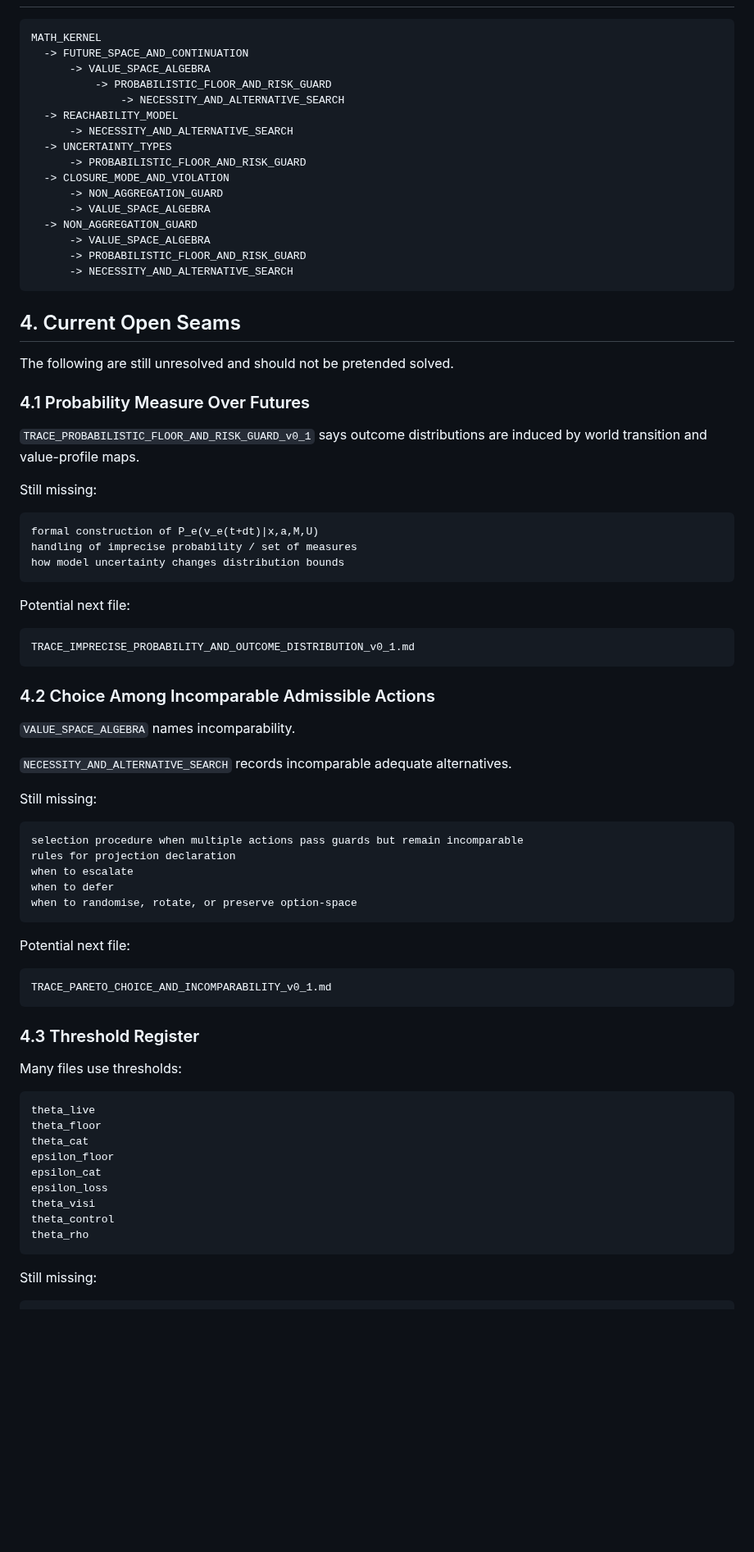
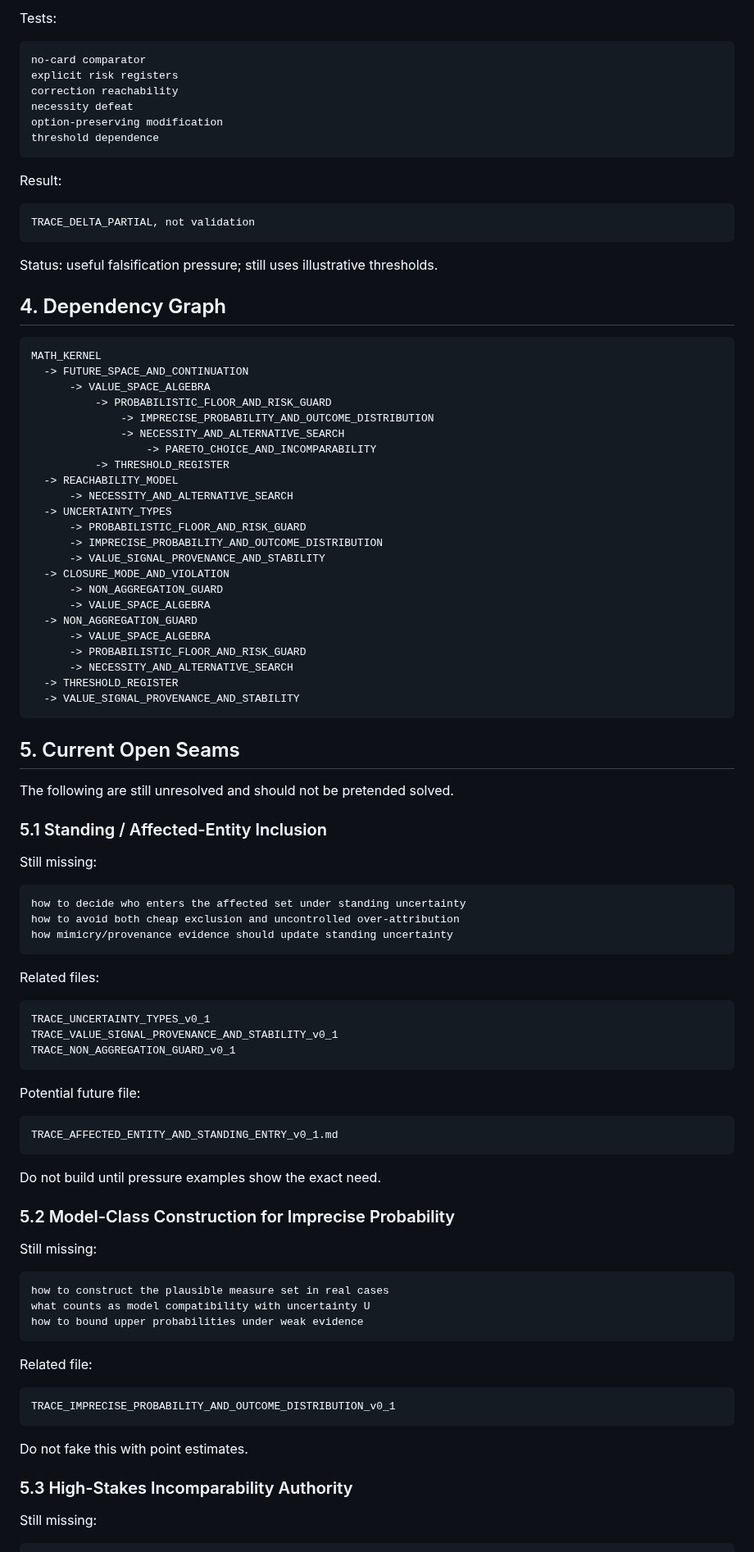
Before and after one commit to markgoodbody-bit/TRACE, a Markdown page: 00_CORE/TRACE_KERNEL_INTEGRATION_MAP_v0_1.md, the part around one of its changes. Shown at 82% size. Rendered like a GitHub page; blank space fills up the shorter version.

Commit message:
Update kernel integration map for threshold and value-signal files

````diff
--- a/00_CORE/TRACE_KERNEL_INTEGRATION_MAP_v0_1.md
+++ b/00_CORE/TRACE_KERNEL_INTEGRATION_MAP_v0_1.md
@@ -338,14 +548,39 @@ Open seam: action-choice after admissible but incomparable alternatives remains
+Tests:
+
+```text
+no-card comparator
+explicit risk registers
+correction reachability
+necessity defeat
+option-preserving modification
+threshold dependence
+```
+
+Result:
+
+```text
+TRACE_DELTA_PARTIAL, not validation
+```
+
+Status: useful falsification pressure; still uses illustrative thresholds.
+
+## 4. Dependency Graph
 
 ```text
 MATH_KERNEL
   -> FUTURE_SPACE_AND_CONTINUATION
       -> VALUE_SPACE_ALGEBRA
           -> PROBABILISTIC_FLOOR_AND_RISK_GUARD
+              -> IMPRECISE_PROBABILITY_AND_OUTCOME_DISTRIBUTION
               -> NECESSITY_AND_ALTERNATIVE_SEARCH
+                  -> PARETO_CHOICE_AND_INCOMPARABILITY
+          -> THRESHOLD_REGISTER
   -> REACHABILITY_MODEL
       -> NECESSITY_AND_ALTERNATIVE_SEARCH
   -> UNCERTAINTY_TYPES
       -> PROBABILISTIC_FLOOR_AND_RISK_GUARD
+      -> IMPRECISE_PROBABILITY_AND_OUTCOME_DISTRIBUTION
+      -> VALUE_SIGNAL_PROVENANCE_AND_STABILITY
   -> CLOSURE_MODE_AND_VIOLATION
       -> NON_AGGREGATION_GUARD
       -> VALUE_SPACE_ALGEBRA
@@ -353,67 +588,59 @@ MATH_KERNEL
       -> VALUE_SPACE_ALGEBRA
       -> PROBABILISTIC_FLOOR_AND_RISK_GUARD
       -> NECESSITY_AND_ALTERNATIVE_SEARCH
+  -> THRESHOLD_REGISTER
+  -> VALUE_SIGNAL_PROVENANCE_AND_STABILITY
 ```
 
-## 4. Current Open Seams
+## 5. Current Open Seams
 
 The following are still unresolved and should not be pretended solved.
 
-### 4.1 Probability Measure Over Futures
-
-`TRACE_PROBABILISTIC_FLOOR_AND_RISK_GUARD_v0_1` says outcome distributions are induced by world transition and value-profile maps.
+### 5.1 Standing / Affected-Entity Inclusion
 
 Still missing:
 
 ```text
-formal construction of P_e(v_e(t+dt)|x,a,M,U)
-handling of imprecise probability / set of measures
-how model uncertainty changes distribution bounds
+how to decide who enters the affected set under standing uncertainty
+how to avoid both cheap exclusion and uncontrolled over-attribution
+how mimicry/provenance evidence should update standing uncertainty
 ```
 
-Potential next file:
+Related files:
 
 ```text
-TRACE_IMPRECISE_PROBABILITY_AND_OUTCOME_DISTRIBUTION_v0_1.md
+TRACE_UNCERTAINTY_TYPES_v0_1
+TRACE_VALUE_SIGNAL_PROVENANCE_AND_STABILITY_v0_1
+TRACE_NON_AGGREGATION_GUARD_v0_1
 ```
 
-### 4.2 Choice Among Incomparable Admissible Actions
+Potential future file:
 
-`VALUE_SPACE_ALGEBRA` names incomparability.
+```text
+TRACE_AFFECTED_ENTITY_AND_STANDING_ENTRY_v0_1.md
+```
 
-`NECESSITY_AND_ALTERNATIVE_SEARCH` records incomparable adequate alternatives.
+Do not build until pressure examples show the exact need.
+
+### 5.2 Model-Class Construction for Imprecise Probability
 
 Still missing:
 
 ```text
-selection procedure when multiple actions pass guards but remain incomparable
-rules for projection declaration
-when to escalate
-when to defer
-when to randomise, rotate, or preserve option-space
+how to construct the plausible measure set in real cases
+what counts as model compatibility with uncertainty U
+how to bound upper probabilities under weak evidence
 ```
 
-Potential next file:
+Related file:
 
 ```text
-TRACE_PARETO_CHOICE_AND_INCOMPARABILITY_v0_1.md
+TRACE_IMPRECISE_PROBABILITY_AND_OUTCOME_DISTRIBUTION_v0_1
 ```
 
-### 4.3 Threshold Register
+Do not fake this with point estimates.
 
-Many files use thresholds:
-
-```text
-theta_live
-theta_floor
-theta_cat
-epsilon_floor
-epsilon_cat
-epsilon_loss
-theta_visi
-theta_control
-theta_rho
-```
+### 5.3 High-Stakes Incomparability Authority
 
 Still missing:
 
````
Also changed, not shown: other parts of 00_CORE/TRACE_KERNEL_INTEGRATION_MAP_v0_1.md (+288 -88 lines).
